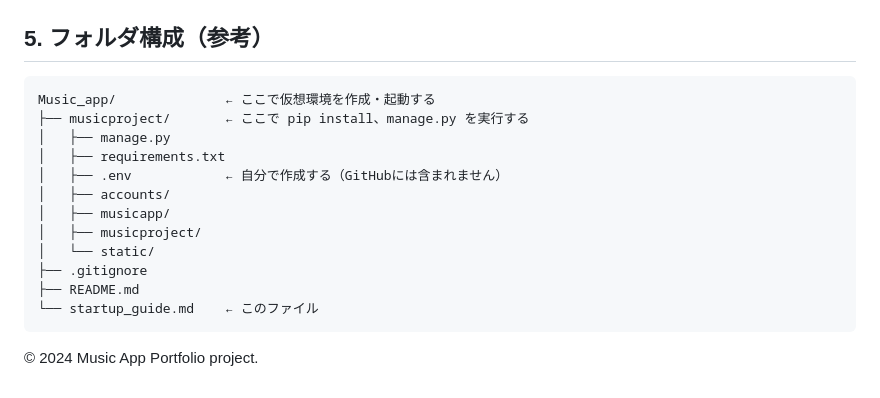
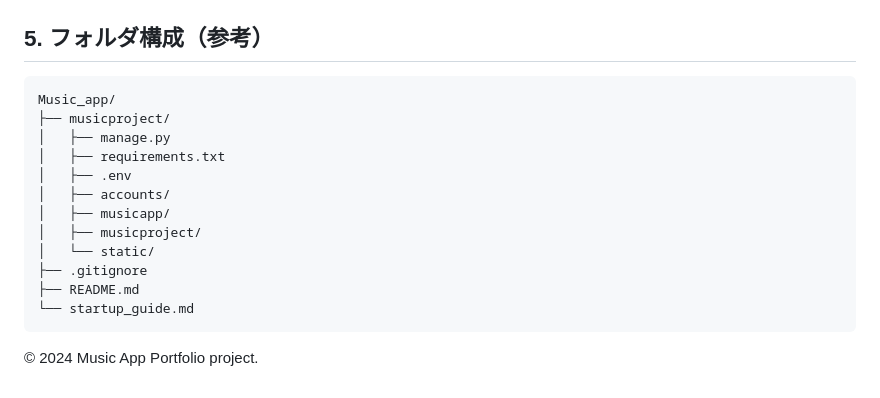
Before and after one commit to Harry3949/Music_app, a Markdown page: README.md, the part around the change. Rendered like a GitHub page.

Commit message:
Fix formatting in folder structure section

````diff
--- a/README.md
+++ b/README.md
@@ -117,18 +117,18 @@ python manage.py runserver
 ## 5. フォルダ構成（参考）
 
 ```
-Music_app/              ← ここで仮想環境を作成・起動する
-├── musicproject/       ← ここで pip install、manage.py を実行する
+Music_app/
+├── musicproject/
 │   ├── manage.py
 │   ├── requirements.txt
-│   ├── .env            ← 自分で作成する（GitHubには含まれません）
+│   ├── .env
 │   ├── accounts/
 │   ├── musicapp/
 │   ├── musicproject/
 │   └── static/
 ├── .gitignore
 ├── README.md
-└── startup_guide.md    ← このファイル
+└── startup_guide.md
 ```
 
 &copy; 2024 Music App Portfolio project.
````
